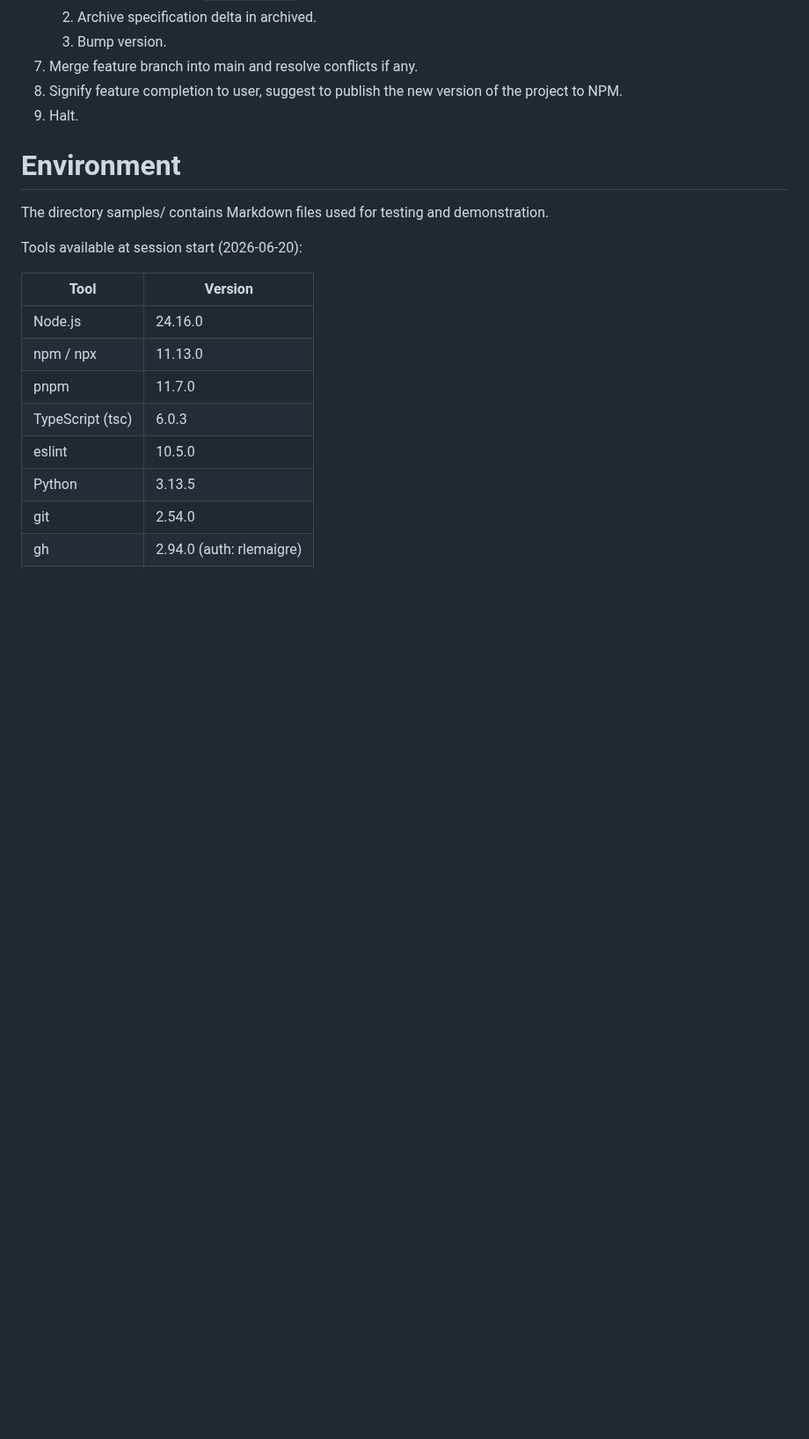
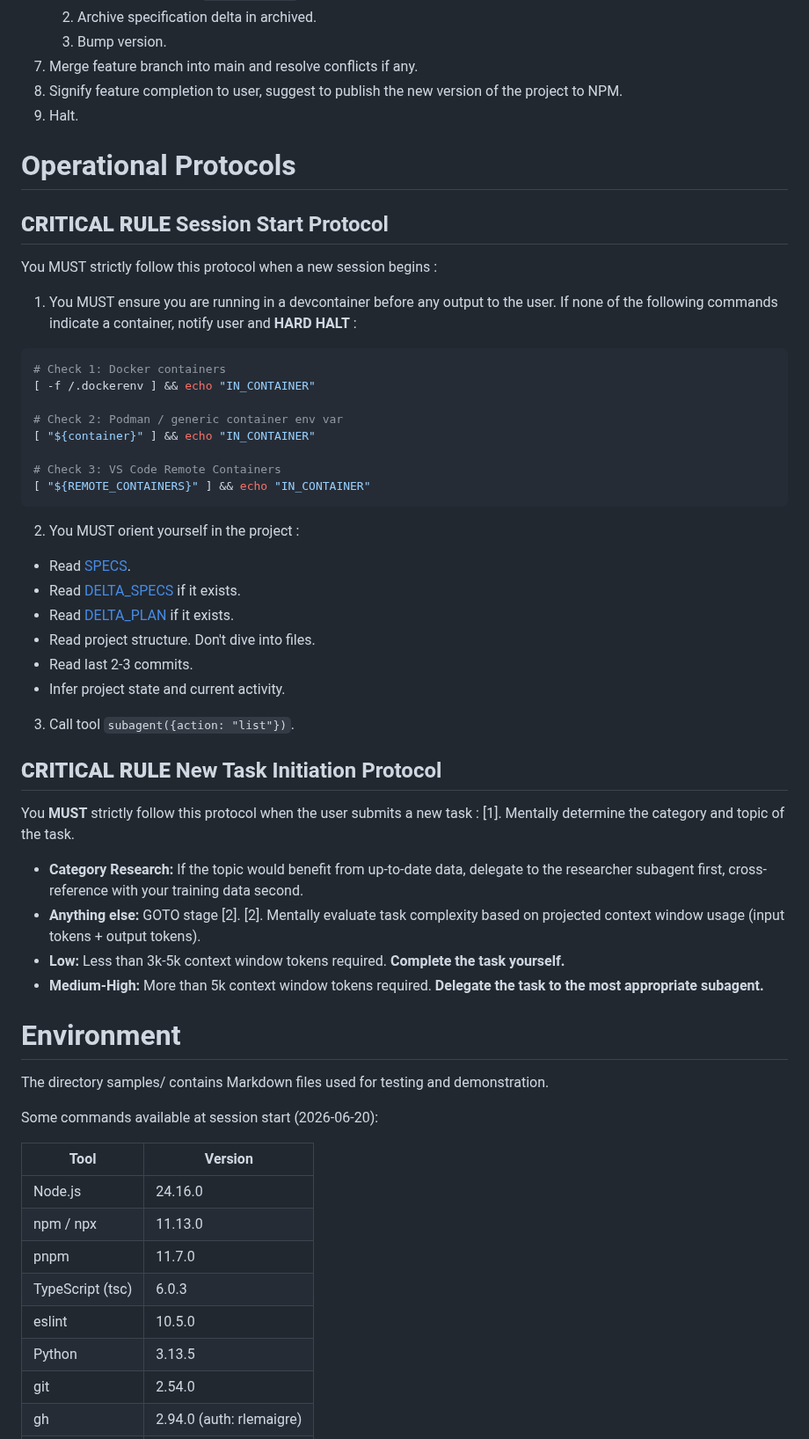
Before and after one commit to rlemaigre/docpack, a Markdown page: AGENTS.md, the part around one of its changes. Shown at 88% size. GitHub-like rendering; blank space fills up the shorter version.

````diff
--- a/AGENTS.md
+++ b/AGENTS.md
@@ -76,11 +57,46 @@ This project follows the Spec-Driven Development protocols.
 8. Signify feature completion to user, suggest to publish the new version of the project to NPM.
 9. Halt.
 
+# Operational Protocols
+
+## **CRITICAL RULE** Session Start Protocol
+
+You MUST strictly follow this protocol when a new session begins :
+1. You MUST ensure you are running in a devcontainer before any output to the user. If none of the following commands indicate a container, notify user and **HARD HALT** :
+```bash
+# Check 1: Docker containers
+[ -f /.dockerenv ] && echo "IN_CONTAINER"
+
+# Check 2: Podman / generic container env var
+[ "${container}" ] && echo "IN_CONTAINER"
+
+# Check 3: VS Code Remote Containers
+[ "${REMOTE_CONTAINERS}" ] && echo "IN_CONTAINER"
+```
+2. You MUST orient yourself in the project :
+  * Read [SPECS](SPECS.md).
+  * Read [DELTA_SPECS](DELTA_SPECS.md) if it exists.
+  * Read [DELTA_PLAN](DELTA_PLAN.md) if it exists.
+  * Read project structure. Don't dive into files.
+  * Read last 2-3 commits.
+  * Infer project state and current activity.
+3. Call tool `subagent({action: "list"})`.
+
+## **CRITICAL RULE** New Task Initiation Protocol
+
+You **MUST** strictly follow this protocol when the user submits a new task :
+[1]. Mentally determine the category and topic of the task.
+  * **Category Research:** If the topic would benefit from up-to-date data, delegate to the researcher subagent first, cross-reference with your training data second.
+  * **Anything else:** GOTO stage [2].
+[2]. Mentally evaluate task complexity based on projected context window usage (input tokens + output tokens).
+  * **Low:** Less than 3k-5k context window tokens required. **Complete the task yourself.**
+  * **Medium-High:** More than 5k context window tokens required. **Delegate the task to the most appropriate subagent.**
+
 # Environment
 
 The directory samples/ contains Markdown files used for testing and demonstration.
 
-Tools available at session start (2026-06-20):
+Some commands available at session start (2026-06-20):
 
 | Tool | Version |
 |---|---|
````
Also changed, not shown: other parts of AGENTS.md (+18 -37 lines), SPECS.md (+2 -9 lines), docpack-bug-reports.md (deleted, +0 -99 lines).
